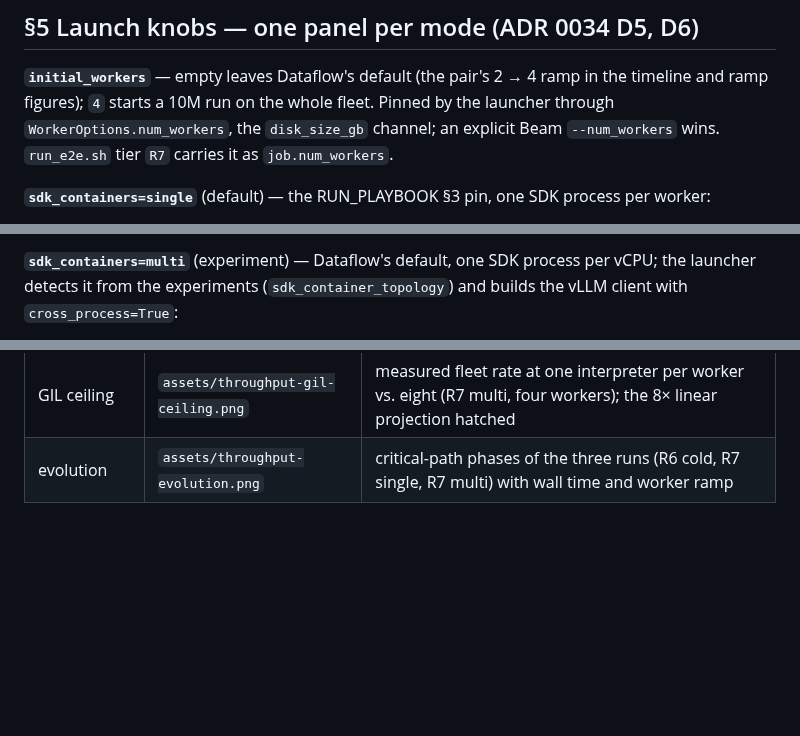
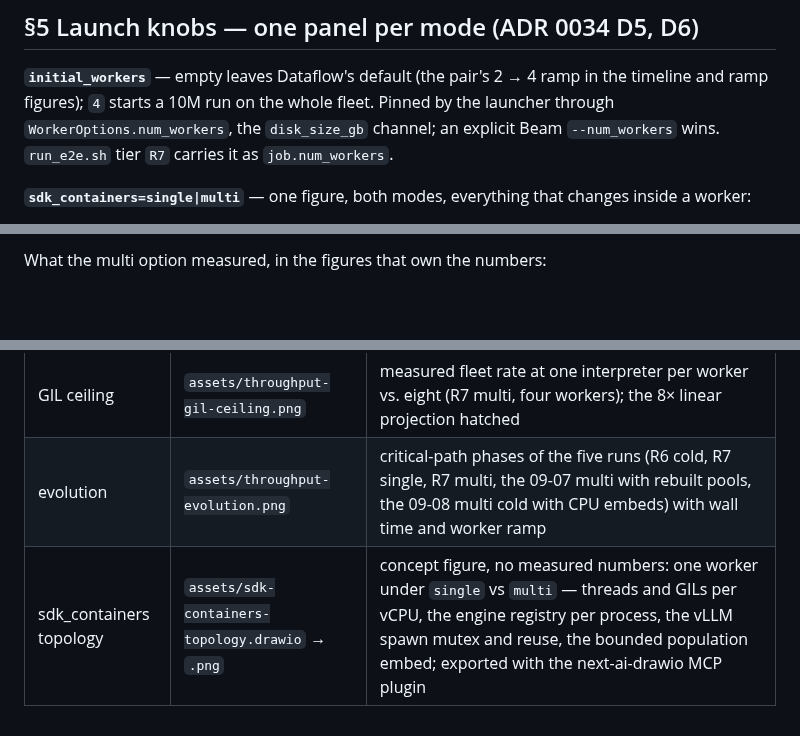
Before and after one commit to albertols/synthetic-llm-dataflow-bigquery, a Markdown page: docs/designs/2026-09-07-generation-throughput-where-time-goes.md, 3 parts joined by grey strips. Rendered like a GitHub page; blank space fills up the shorter version.

```diff
--- a/docs/designs/2026-09-07-generation-throughput-where-time-goes.md
+++ b/docs/designs/2026-09-07-generation-throughput-where-time-goes.md
@@ -343,6 +343,6 @@ whole fleet. Pinned by the launcher through `WorkerOptions.num_workers`,
 the `disk_size_gb` channel; an explicit Beam `--num_workers` wins.
 `run_e2e.sh` tier `R7` carries it as `job.num_workers`.
 
-**`sdk_containers=single`** (default) — the RUN_PLAYBOOK §3 pin, one SDK
-process per worker:
+**`sdk_containers=single|multi`** — one figure, both modes, everything
+that changes inside a worker:
 
@@ -361,6 +364,3 @@ flowchart LR
 
-**`sdk_containers=multi`** (experiment) — Dataflow's default, one SDK
-process per vCPU; the launcher detects it from the experiments
-(`sdk_container_topology`) and builds the vLLM client with
-`cross_process=True`:
+What the multi option measured, in the figures that own the numbers:
 
@@ -480,4 +470,5 @@ BLUE / ORANGE / AQUA with the OKLab separation check on every run.
 | setup cost | `assets/throughput-setup-cost.png` | per-instance `dofn_setup_done` / `b1_pools_built` seconds, 32 per table, cold and warm |
 | shuffle barriers | `assets/throughput-shuffle-barriers.png` | `TotalShuffleDataProcessed` measured for the chain vs the single-barrier projection (hatched) |
 | GIL ceiling | `assets/throughput-gil-ceiling.png` | measured fleet rate at one interpreter per worker vs. eight (R7 multi, four workers); the 8× linear projection hatched |
-| evolution | `assets/throughput-evolution.png` | critical-path phases of the three runs (R6 cold, R7 single, R7 multi) with wall time and worker ramp |
+| evolution | `assets/throughput-evolution.png` | critical-path phases of the five runs (R6 cold, R7 single, R7 multi, the 09-07 multi with rebuilt pools, the 09-08 multi cold with CPU embeds) with wall time and worker ramp |
+| sdk_containers topology | `assets/sdk-containers-topology.drawio` → `.png` | concept figure, no measured numbers: one worker under `single` vs `multi` — threads and GILs per vCPU, the engine registry per process, the vLLM spawn mutex and reuse, the bounded population embed; exported with the next-ai-drawio MCP plugin |
```
Also changed, not shown: other parts of docs/designs/2026-09-07-generation-throughput-where-time-goes.md (+21 -28 lines), docs/RUN_PLAYBOOK.md (+3 -1 lines), docs/adr/0034-generation-throughput-single-barrier-shared-engines.md (+5 -1 lines), docs/designs/assets/sdk-containers-topology.png (added), 1 other file.
